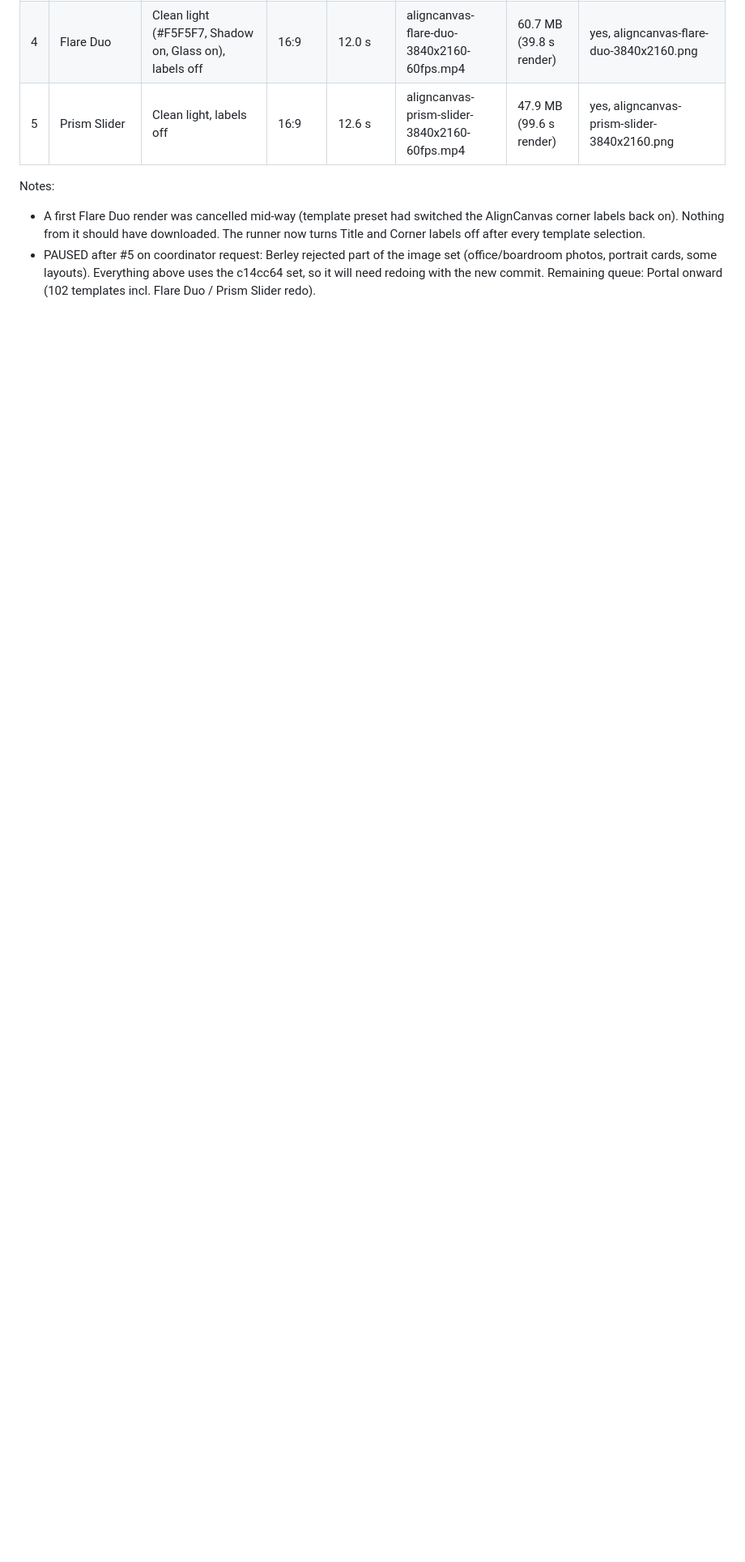
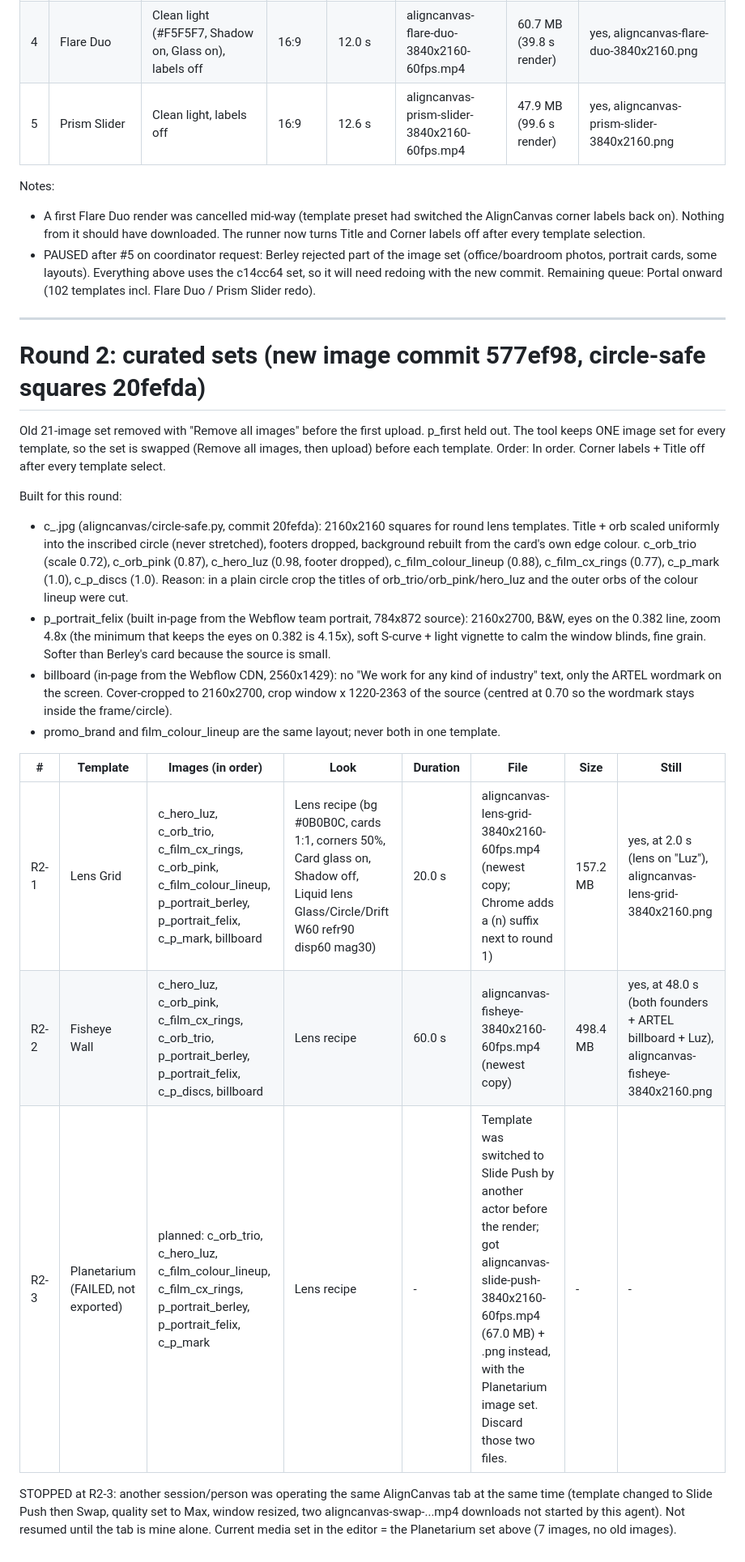
Before and after one commit to berley-AA/artel-animations, a Markdown page: aligncanvas/EXPORT-LOG.md, the part around the change. Shown at 81% size. Drawn GitHub-style; blank space fills up the shorter version.

Commit message:
AlignCanvas log: round 2 (curated sets) - Lens Grid, Fisheye Wall done; stopped on tab conflict
Co-Authored-By: Claude Opus 5.5 <noreply@anthropic.com>
Claude-Session: https://claude.ai/code/session_01UX42cf6j9fLmYefg2Eq58S

```diff
--- a/aligncanvas/EXPORT-LOG.md
+++ b/aligncanvas/EXPORT-LOG.md
@@ -50,3 +50,39 @@ Notes:
   photos, portrait cards, some layouts). Everything above uses the c14cc64 set, so it will need
   redoing with the new commit. Remaining queue: Portal onward (102 templates incl. Flare Duo /
   Prism Slider redo).
+
+---
+
+# Round 2: curated sets (new image commit 577ef98, circle-safe squares 20fefda)
+
+Old 21-image set removed with "Remove all images" before the first upload. p_first held out.
+The tool keeps ONE image set for every template, so the set is swapped (Remove all images,
+then upload) before each template. Order: In order. Corner labels + Title off after every
+template select.
+
+Built for this round:
+- c_<name>.jpg (aligncanvas/circle-safe.py, commit 20fefda): 2160x2160 squares for round lens
+  templates. Title + orb scaled uniformly into the inscribed circle (never stretched), footers
+  dropped, background rebuilt from the card's own edge colour. c_orb_trio (scale 0.72),
+  c_orb_pink (0.87), c_hero_luz (0.98, footer dropped), c_film_colour_lineup (0.88),
+  c_film_cx_rings (0.77), c_p_mark (1.0), c_p_discs (1.0). Reason: in a plain circle crop the
+  titles of orb_trio/orb_pink/hero_luz and the outer orbs of the colour lineup were cut.
+- p_portrait_felix (built in-page from the Webflow team portrait, 784x872 source): 2160x2700,
+  B&W, eyes on the 0.382 line, zoom 4.8x (the minimum that keeps the eyes on 0.382 is 4.15x),
+  soft S-curve + light vignette to calm the window blinds, fine grain. Softer than Berley's card
+  because the source is small.
+- billboard (in-page from the Webflow CDN, 2560x1429): no "We work for any kind of industry"
+  text, only the ARTEL wordmark on the screen. Cover-cropped to 2160x2700, crop window x
+  1220-2363 of the source (centred at 0.70 so the wordmark stays inside the frame/circle).
+- promo_brand and film_colour_lineup are the same layout; never both in one template.
+
+| # | Template | Images (in order) | Look | Duration | File | Size | Still |
+|---|---|---|---|---|---|---|---|
+| R2-1 | Lens Grid | c_hero_luz, c_orb_trio, c_film_cx_rings, c_orb_pink, c_film_colour_lineup, p_portrait_berley, p_portrait_felix, c_p_mark, billboard | Lens recipe (bg #0B0B0C, cards 1:1, corners 50%, Card glass on, Shadow off, Liquid lens Glass/Circle/Drift W60 refr90 disp60 mag30) | 20.0 s | aligncanvas-lens-grid-3840x2160-60fps.mp4 (newest copy; Chrome adds a (n) suffix next to round 1) | 157.2 MB | yes, at 2.0 s (lens on "Luz"), aligncanvas-lens-grid-3840x2160.png |
+| R2-2 | Fisheye Wall | c_hero_luz, c_orb_pink, c_film_cx_rings, c_orb_trio, p_portrait_berley, p_portrait_felix, c_p_discs, billboard | Lens recipe | 60.0 s | aligncanvas-fisheye-3840x2160-60fps.mp4 (newest copy) | 498.4 MB | yes, at 48.0 s (both founders + ARTEL billboard + Luz), aligncanvas-fisheye-3840x2160.png |
+| R2-3 | Planetarium (FAILED, not exported) | planned: c_orb_trio, c_hero_luz, c_film_colour_lineup, c_film_cx_rings, p_portrait_berley, p_portrait_felix, c_p_mark | Lens recipe | - | Template was switched to Slide Push by another actor before the render; got aligncanvas-slide-push-3840x2160-60fps.mp4 (67.0 MB) + .png instead, with the Planetarium image set. Discard those two files. | - | - |
+
+STOPPED at R2-3: another session/person was operating the same AlignCanvas tab at the same time
+(template changed to Slide Push then Swap, quality set to Max, window resized, two
+aligncanvas-swap-...mp4 downloads not started by this agent). Not resumed until the tab is mine
+alone. Current media set in the editor = the Planetarium set above (7 images, no old images).
```
